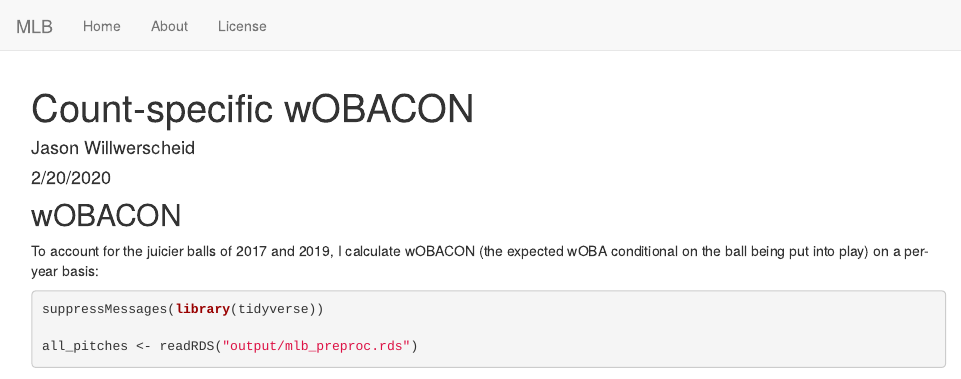
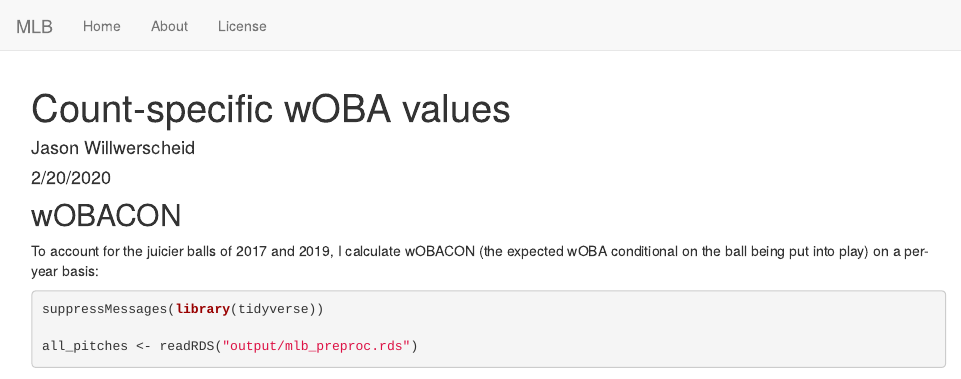
Before and after one commit to willwerscheid/MLB, an R Markdown document (analysis/countloc_woba.Rmd): the page in a window 1100 px wide, from its top. Rendered offline with R 4.5, knitr and Pandoc, with nearby package versions; some code elsewhere in the file could not run offline.

Commit message:
wflow_publish("analysis/countloc_woba.Rmd")

```diff
--- a/analysis/countloc_woba.Rmd
+++ b/analysis/countloc_woba.Rmd
@@ -1,5 +1,5 @@
 ---
-title: "Count-specific wOBACON"
+title: "Count-specific wOBA values"
 author: "Jason Willwerscheid"
 date: "2/20/2020"
 output: html_document
```
